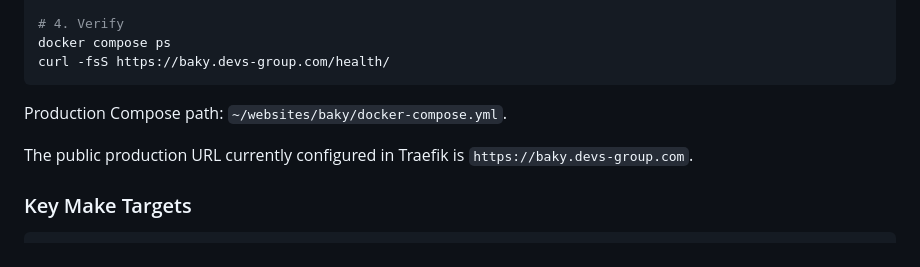
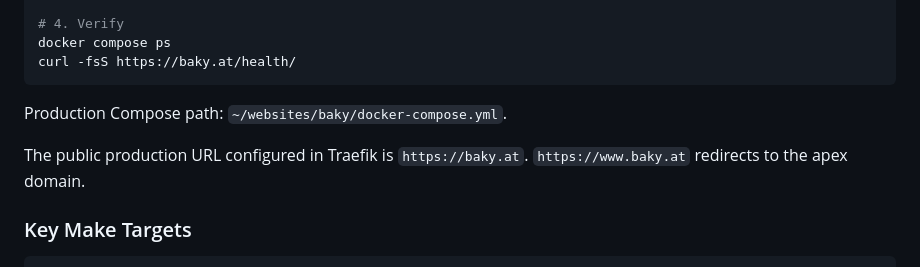
Before and after one commit to robert197/baky, a Markdown page: README.md, the part around the change. Drawn GitHub-style.

Commit message:
docs: update production domain

````diff
--- a/README.md
+++ b/README.md
@@ -250,12 +250,12 @@ docker compose up -d web worker
 
 # 4. Verify
 docker compose ps
-curl -fsS https://baky.devs-group.com/health/
+curl -fsS https://baky.at/health/
 ```
 
 Production Compose path: `~/websites/baky/docker-compose.yml`.
 
-The public production URL currently configured in Traefik is `https://baky.devs-group.com`.
+The public production URL configured in Traefik is `https://baky.at`. `https://www.baky.at` redirects to the apex domain.
 
 ### Key Make Targets
 
````
